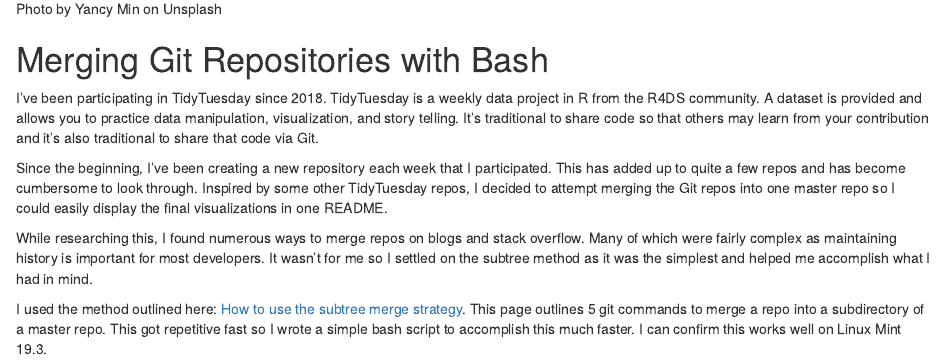
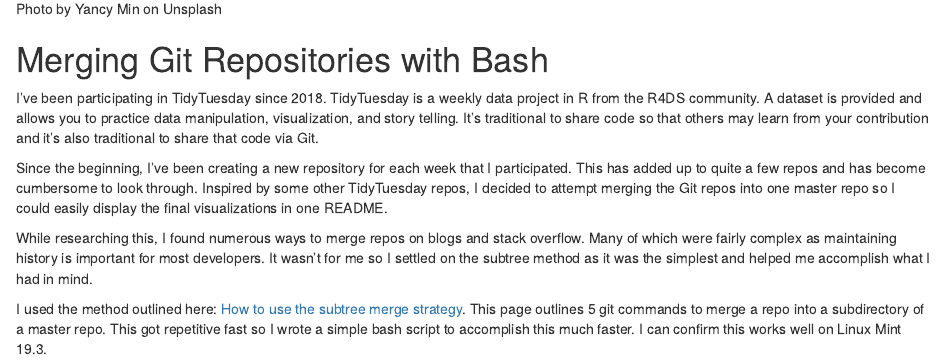
Before and after one commit to db369/blog, an R Markdown document (content/blog/2020-02-22-git-bash.Rmd): the page in a window 1100 px wide, from 130 px down. Rendered offline with R 4.5, knitr and Pandoc, with nearby package versions.

Commit message:
fixed grammar

```diff
--- a/content/blog/2020-02-22-git-bash.Rmd
+++ b/content/blog/2020-02-22-git-bash.Rmd
@@ -21,7 +21,7 @@ Photo by Yancy Min on Unsplash
 
 I've been participating in TidyTuesday since 2018. TidyTuesday is a weekly data project in R from the R4DS community. A dataset is provided and allows you to practice data manipulation, visualization, and story telling. It's traditional to share code so that others may learn from your contribution and it's also traditional to share that code via Git.
 
-Since the beginning, I've been creating a new repository each week that I participated. This has added up to quite a few repos and has become cumbersome to look through. Inspired by some other TidyTuesday repos, I decided to attempt merging the Git repos into one master repo so I could easily display the final visualizations in one README.
+Since the beginning, I've been creating a new repository for each week that I participated. This has added up to quite a few repos and has become cumbersome to look through. Inspired by some other TidyTuesday repos, I decided to attempt merging the Git repos into one master repo so I could easily display the final visualizations in one README.
 
 While researching this, I found numerous ways to merge repos on blogs and stack overflow. Many of which were fairly complex as maintaining history is important for most developers. It wasn't for me so I settled on the subtree method as it was the simplest and helped me accomplish what I had in mind.
 
```
